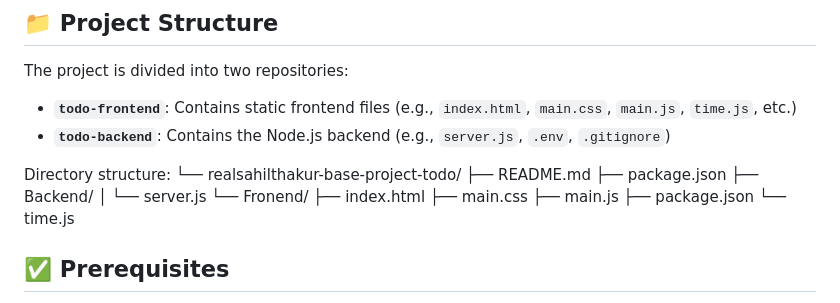
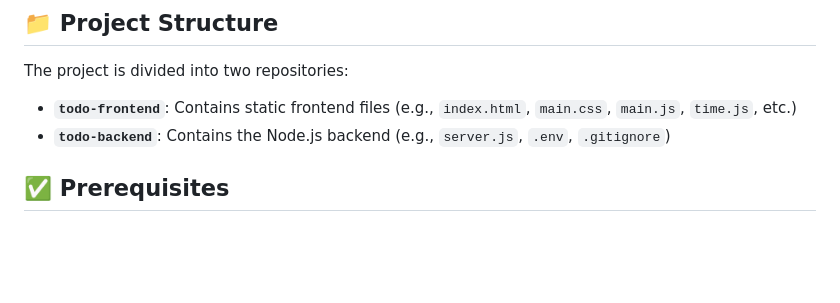
Before and after one commit to realsahilthakur/Base-project-todo, a Markdown page: README.md, the part around the change. Drawn GitHub-style; blank space fills up the shorter version.

```diff
--- a/README.md
+++ b/README.md
@@ -18,21 +18,6 @@ The project is divided into two repositories:
 
 - **`todo-frontend`**: Contains static frontend files (e.g., `index.html`, `main.css`, `main.js`, `time.js`, etc.)
 - **`todo-backend`**: Contains the Node.js backend (e.g., `server.js`, `.env`, `.gitignore`)
-
-
-Directory structure:
-└── realsahilthakur-base-project-todo/
-    ├── README.md
-    ├── package.json
-    ├── Backend/
-    │   └── server.js
-    └── Fronend/
-        ├── index.html
-        ├── main.css
-        ├── main.js
-        ├── package.json
-        └── time.js
-
 
 
 ## ✅ Prerequisites
```
